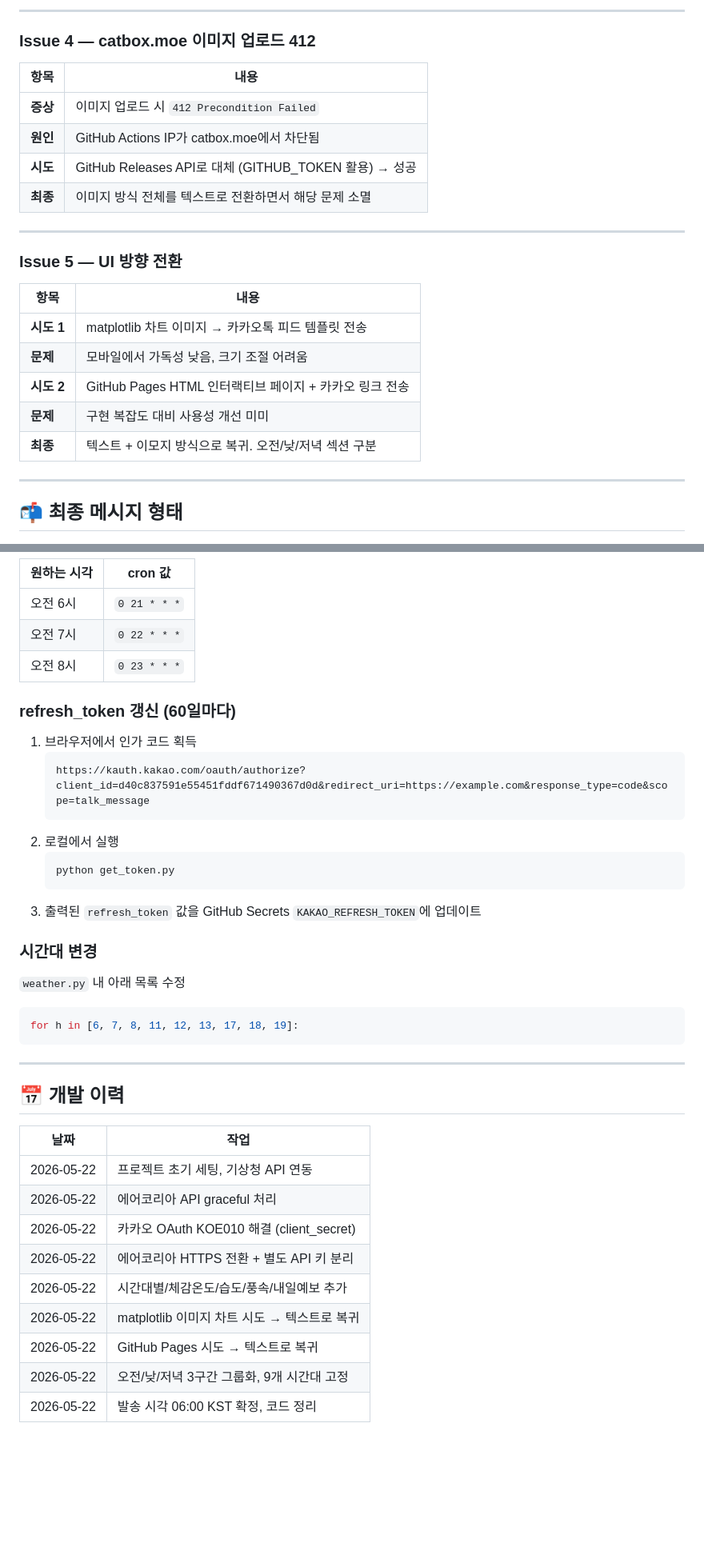
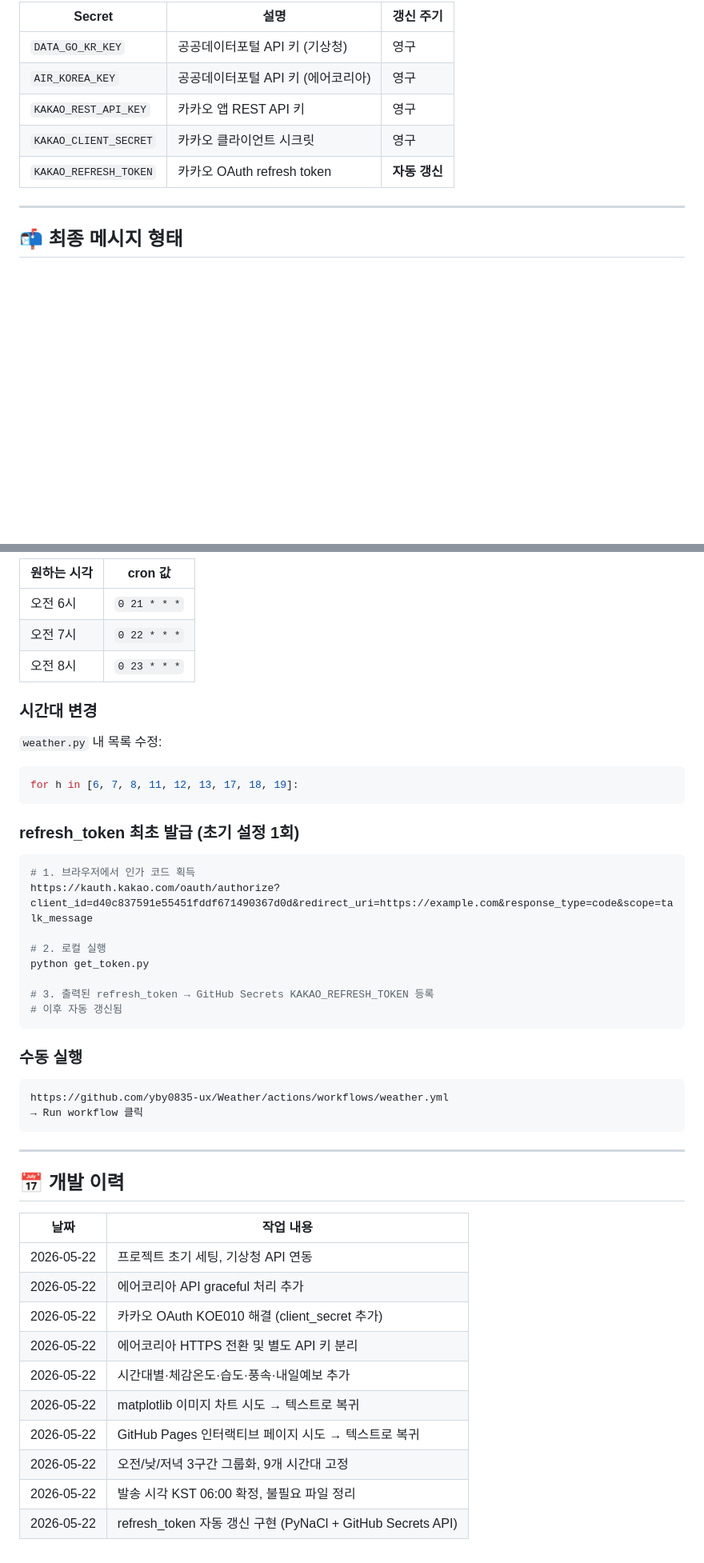
Before and after one commit to yby0835-ux/Weather, a Markdown page: PROJECT_DOC.md, 2 parts joined by grey strips. Shown at 80% size. Rendered like a GitHub page; blank space fills up the shorter version.

````diff
--- a/PROJECT_DOC.md
+++ b/PROJECT_DOC.md
@@ -158,25 +122,10 @@ Weather/
----
-
-### Issue 4 — catbox.moe 이미지 업로드 412
-
-| 항목 | 내용 |
-|---|---|
-| **증상** | 이미지 업로드 시 `412 Precondition Failed` |
-| **원인** | GitHub Actions IP가 catbox.moe에서 차단됨 |
-| **시도** | GitHub Releases API로 대체 (GITHUB_TOKEN 활용) → 성공 |
-| **최종** | 이미지 방식 전체를 텍스트로 전환하면서 해당 문제 소멸 |
-
----
-
-### Issue 5 — UI 방향 전환
-
-| 항목 | 내용 |
-|---|---|
-| **시도 1** | matplotlib 차트 이미지 → 카카오톡 피드 템플릿 전송 |
-| **문제** | 모바일에서 가독성 낮음, 크기 조절 어려움 |
-| **시도 2** | GitHub Pages HTML 인터랙티브 페이지 + 카카오 링크 전송 |
-| **문제** | 구현 복잡도 대비 사용성 개선 미미 |
-| **최종** | 텍스트 + 이모지 방식으로 복귀. 오전/낮/저녁 섹션 구분 |
+| Secret | 설명 | 갱신 주기 |
+|---|---|---|
+| `DATA_GO_KR_KEY` | 공공데이터포털 API 키 (기상청) | 영구 |
+| `AIR_KOREA_KEY` | 공공데이터포털 API 키 (에어코리아) | 영구 |
+| `KAKAO_REST_API_KEY` | 카카오 앱 REST API 키 | 영구 |
+| `KAKAO_CLIENT_SECRET` | 카카오 클라이언트 시크릿 | 영구 |
+| `KAKAO_REFRESH_TOKEN` | 카카오 OAuth refresh token | **자동 갱신** |
 
 ---
 
@@ -233,38 +248,46 @@ KST = UTC + 9
 | 오전 7시 | `0 22 * * *` |
 | 오전 8시 | `0 23 * * *` |
 
-### refresh_token 갱신 (60일마다)
-
-1. 브라우저에서 인가 코드 획득
-   ```
-   https://kauth.kakao.com/oauth/authorize?client_id=d40c837591e55451fddf671490367d0d&redirect_uri=https://example.com&response_type=code&scope=talk_message
-   ```
-2. 로컬에서 실행
-   ```bash
-   python get_token.py
-   ```
-3. 출력된 `refresh_token` 값을 GitHub Secrets `KAKAO_REFRESH_TOKEN`에 업데이트
-
 ### 시간대 변경
 
-`weather.py` 내 아래 목록 수정
-
+`weather.py` 내 목록 수정:
 ```python
 for h in [6, 7, 8, 11, 12, 13, 17, 18, 19]:
+```
+
+### refresh_token 최초 발급 (초기 설정 1회)
+
+```bash
+# 1. 브라우저에서 인가 코드 획득
+https://kauth.kakao.com/oauth/authorize?client_id=d40c837591e55451fddf671490367d0d&redirect_uri=https://example.com&response_type=code&scope=talk_message
+
+# 2. 로컬 실행
+python get_token.py
+
+# 3. 출력된 refresh_token → GitHub Secrets KAKAO_REFRESH_TOKEN 등록
+# 이후 자동 갱신됨
+```
+
+### 수동 실행
+
+```
+https://github.com/yby0835-ux/Weather/actions/workflows/weather.yml
+→ Run workflow 클릭
 ```
 
 ---
 
 ## 📅 개발 이력
 
-| 날짜 | 작업 |
+| 날짜 | 작업 내용 |
 |---|---|
 | 2026-05-22 | 프로젝트 초기 세팅, 기상청 API 연동 |
-| 2026-05-22 | 에어코리아 API graceful 처리 |
-| 2026-05-22 | 카카오 OAuth KOE010 해결 (client_secret) |
-| 2026-05-22 | 에어코리아 HTTPS 전환 + 별도 API 키 분리 |
-| 2026-05-22 | 시간대별/체감온도/습도/풍속/내일예보 추가 |
+| 2026-05-22 | 에어코리아 API graceful 처리 추가 |
+| 2026-05-22 | 카카오 OAuth KOE010 해결 (client_secret 추가) |
+| 2026-05-22 | 에어코리아 HTTPS 전환 및 별도 API 키 분리 |
+| 2026-05-22 | 시간대별·체감온도·습도·풍속·내일예보 추가 |
 | 2026-05-22 | matplotlib 이미지 차트 시도 → 텍스트로 복귀 |
-| 2026-05-22 | GitHub Pages 시도 → 텍스트로 복귀 |
+| 2026-05-22 | GitHub Pages 인터랙티브 페이지 시도 → 텍스트로 복귀 |
 | 2026-05-22 | 오전/낮/저녁 3구간 그룹화, 9개 시간대 고정 |
-| 2026-05-22 | 발송 시각 06:00 KST 확정, 코드 정리 |
+| 2026-05-22 | 발송 시각 KST 06:00 확정, 불필요 파일 정리 |
+| 2026-05-22 | refresh_token 자동 갱신 구현 (PyNaCl + GitHub Secrets API) |
````
Also changed, not shown: other parts of PROJECT_DOC.md (+107 -77 lines), CLAUDE.md (+43 -17 lines).
